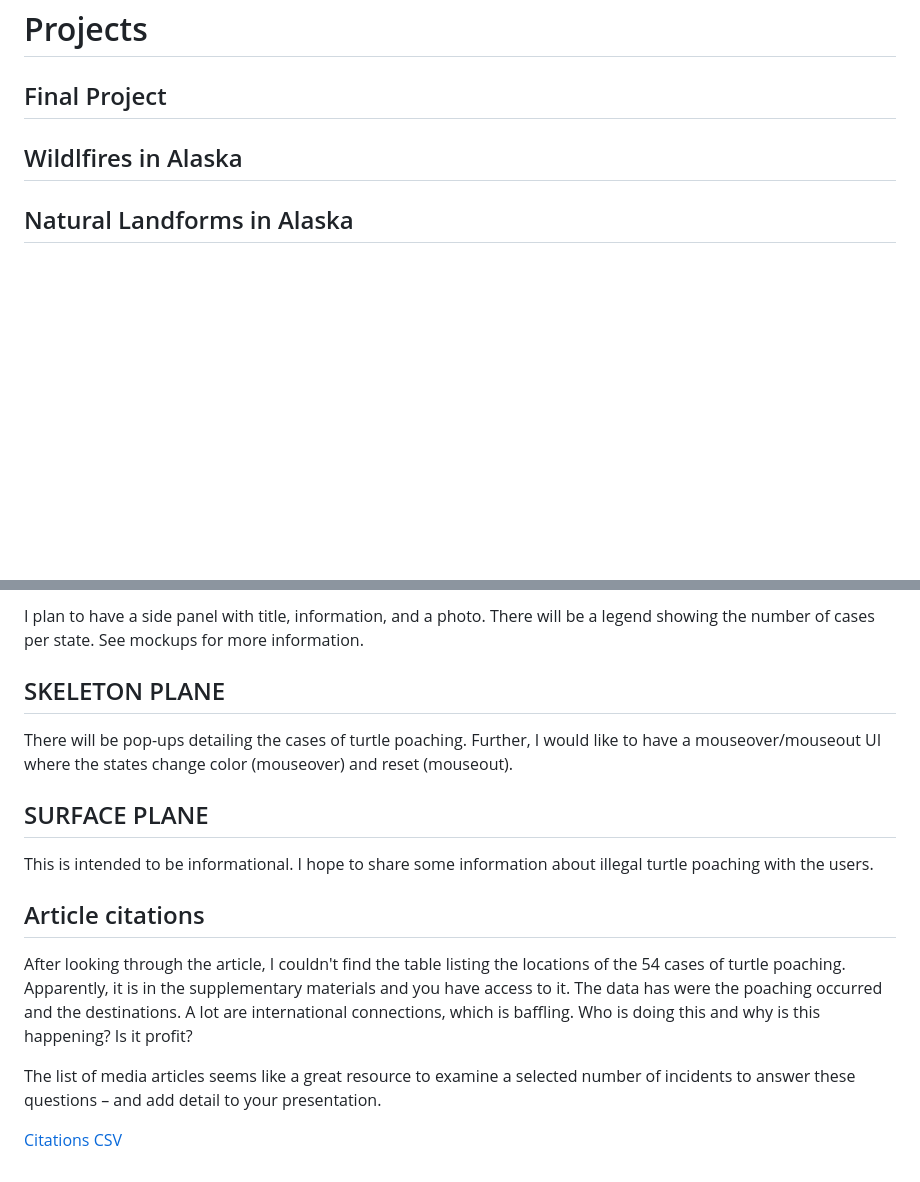
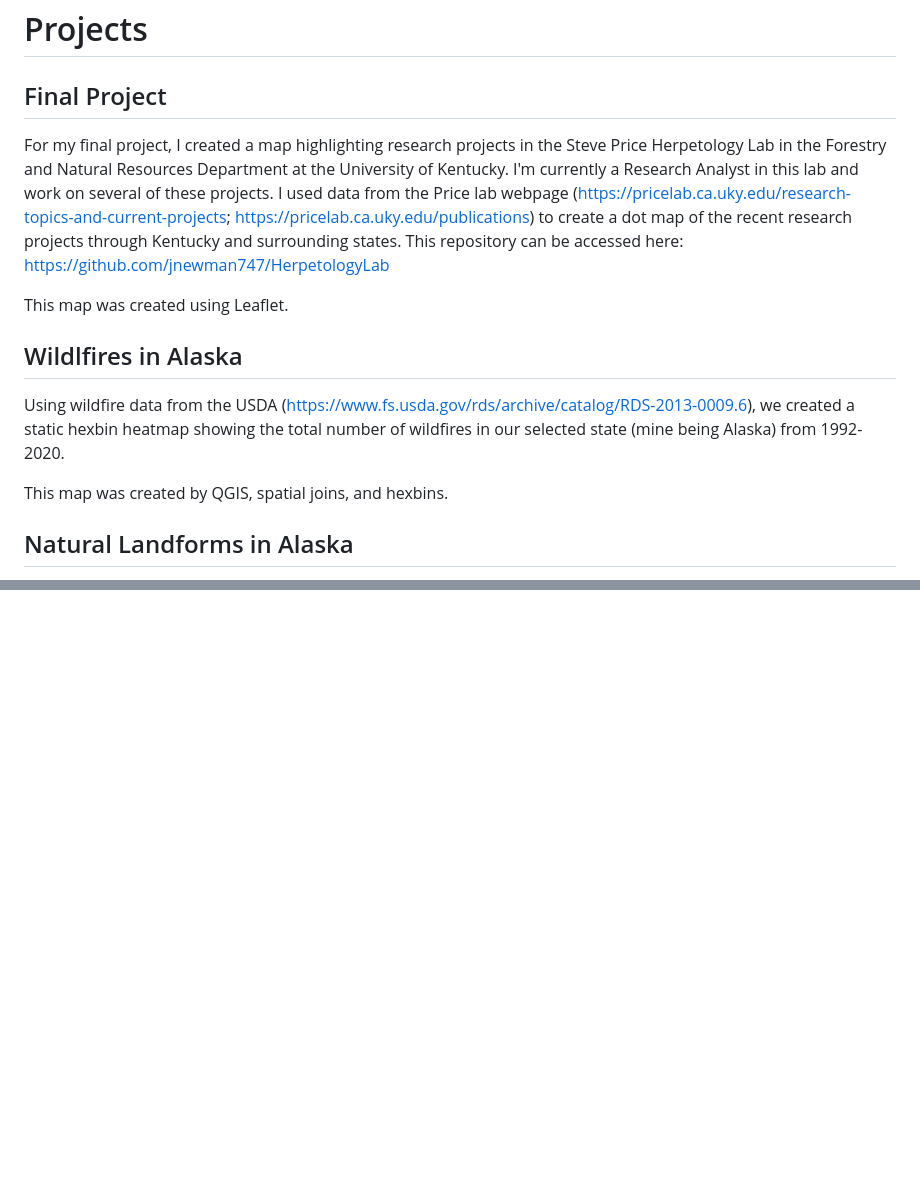
Before and after one commit to jnewman747/jnewman747.github.io, a Markdown page: README.md, 2 parts joined by grey strips. GitHub-like rendering; blank space fills up the shorter version.

```diff
--- a/README.md
+++ b/README.md
@@ -9,7 +9,17 @@ Many of these projects being presented are from the New Maps Program through the
 
 ## Final Project
 
+For my final project, I created a map highlighting research projects in the Steve Price Herpetology Lab in the Forestry and Natural Resources Department at the University of Kentucky. I'm currently a Research Analyst in this lab and work on several of these projects. I used data from the Price lab webpage (https://pricelab.ca.uky.edu/research-topics-and-current-projects; https://pricelab.ca.uky.edu/publications) to create a dot map of the recent research projects through Kentucky and surrounding states. This repository can be accessed here: https://github.com/jnewman747/HerpetologyLab
+
+This map was created using Leaflet.
+
+
 ## Wildlfires in Alaska
+
+Using wildfire data from the USDA (https://www.fs.usda.gov/rds/archive/catalog/RDS-2013-0009.6), we created a static hexbin heatmap showing the total number of wildfires in our selected state (mine being Alaska) from 1992-2020.
+
+This map was created by QGIS, spatial joins, and hexbins.
+
 
 ## Natural Landforms in Alaska
 
@@ -84,19 +49,0 @@ I will access data from a scientific manuscript entitled "Media portrayal of the
-I plan to have a side panel with title, information, and a photo. There will be a legend showing the number of cases per state. See mockups for more information.
-
-
-## SKELETON PLANE
-
- There will be pop-ups detailing the cases of turtle poaching. Further, I would like to have a mouseover/mouseout UI where the states change color (mouseover) and reset (mouseout).
-
-
-## SURFACE PLANE
-
-This is intended to be informational. I hope to share some information about illegal turtle poaching with the users.
-
-## Article citations
-
-After looking through the article, I couldn't find the table listing the locations of the 54 cases of turtle poaching. Apparently, it is in the supplementary materials and you have access to it. The data has were the poaching occurred and the destinations. A lot are international connections, which is baffling. Who is doing this and why is this happening? Is it profit?
-
-The list of media articles seems like a great resource to examine a selected number of incidents to answer these questions – and add detail to your presentation.
-
-[Citations CSV](ArcticleCitations.csv)
```
Also changed, not shown: other parts of README.md (+0 -44 lines).
